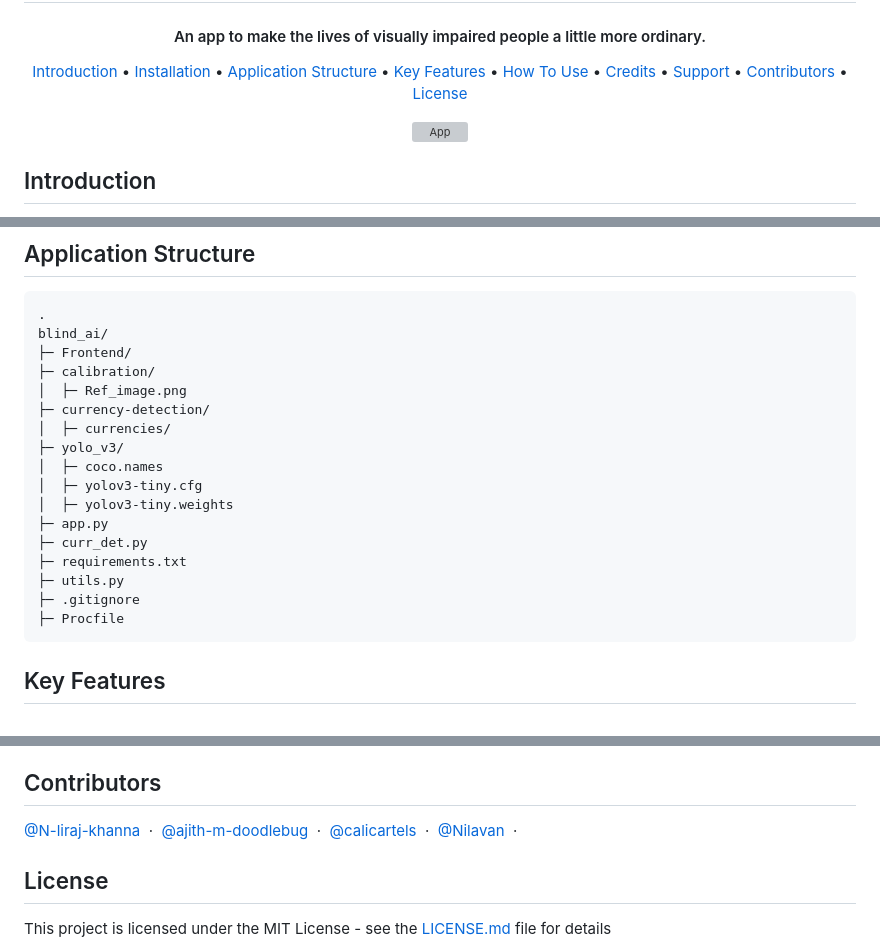
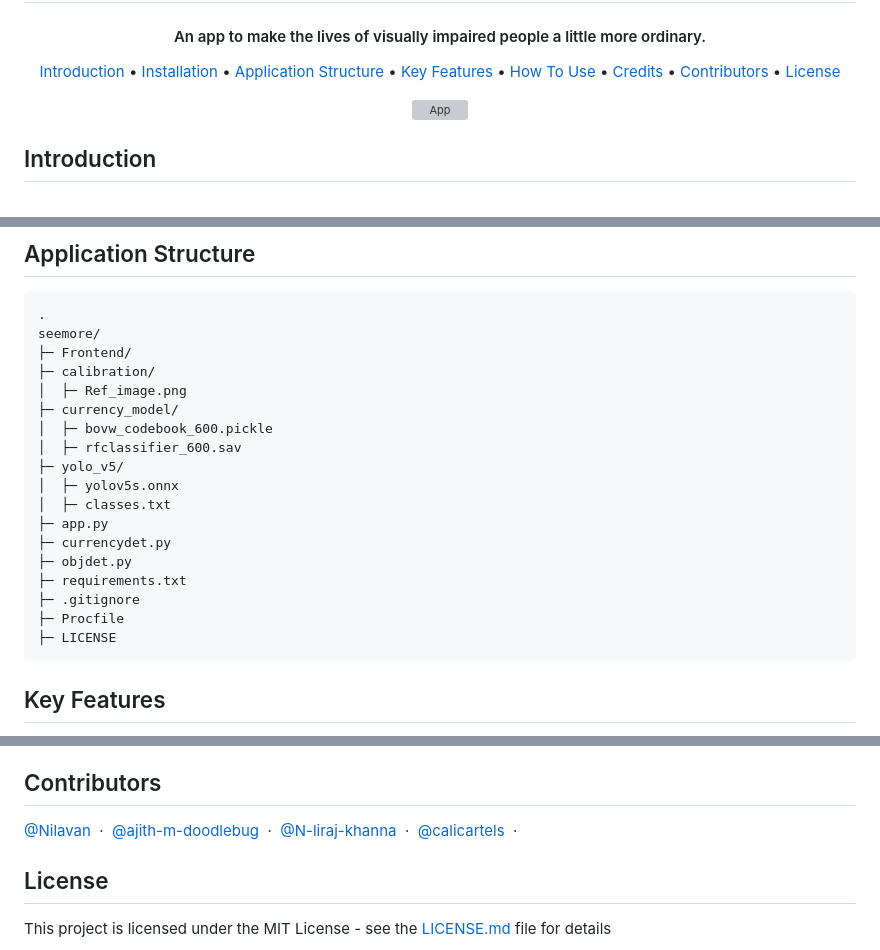
Before and after one commit to Nilavan/seemore, a Markdown page: readme.md, 3 parts joined by grey strips. GitHub-like rendering; grey boxes are pictures that could not be loaded.

````diff
--- a/readme.md
+++ b/readme.md
@@ -15,7 +15,6 @@
   <a href="#key-features">Key Features</a> •
   <a href="#how-to-use">How To Use</a> •
   <a href="#credits">Credits</a> •
-  <a href="#support">Support</a> •
   <a href="#contributors">Contributors</a> •
   <a href="#license">License</a>
 </p>
@@ -42,22 +41,23 @@ $ pip install -r requirements.txt
 
 ```
 .
-blind_ai/
+seemore/
 ├─ Frontend/
 ├─ calibration/
 │  ├─ Ref_image.png
-├─ currency-detection/
-│  ├─ currencies/
-├─ yolo_v3/
-│  ├─ coco.names
-│  ├─ yolov3-tiny.cfg
-│  ├─ yolov3-tiny.weights
+├─ currency_model/
+│  ├─ bovw_codebook_600.pickle
+│  ├─ rfclassifier_600.sav
+├─ yolo_v5/
+│  ├─ yolov5s.onnx
+│  ├─ classes.txt
 ├─ app.py
-├─ curr_det.py
+├─ currencydet.py
+├─ objdet.py
 ├─ requirements.txt
-├─ utils.py
 ├─ .gitignore
 ├─ Procfile
+├─ LICENSE
 ```
 
 ## Key Features
@@ -102,10 +102,10 @@ This software uses the following open source packages:
 
 ## Contributors
 
+[@Nilavan](https://github.com/Nilavan) &nbsp;&middot;&nbsp;
+[@ajith-m-doodlebug](https://github.com/ajith-m-doodlebug) &nbsp;&middot;&nbsp;
 [@N-liraj-khanna](https://github.com/N-liraj-khanna) &nbsp;&middot;&nbsp;
-[@ajith-m-doodlebug](https://github.com/ajith-m-doodlebug) &nbsp;&middot;&nbsp;
 [@calicartels](https://github.com/calicartels/) &nbsp;&middot;&nbsp;
-[@Nilavan](https://github.com/Nilavan) &nbsp;&middot;&nbsp;
 
 ## License
 
````
Also changed, not shown: other parts of readme.md (+1 -1 lines).
